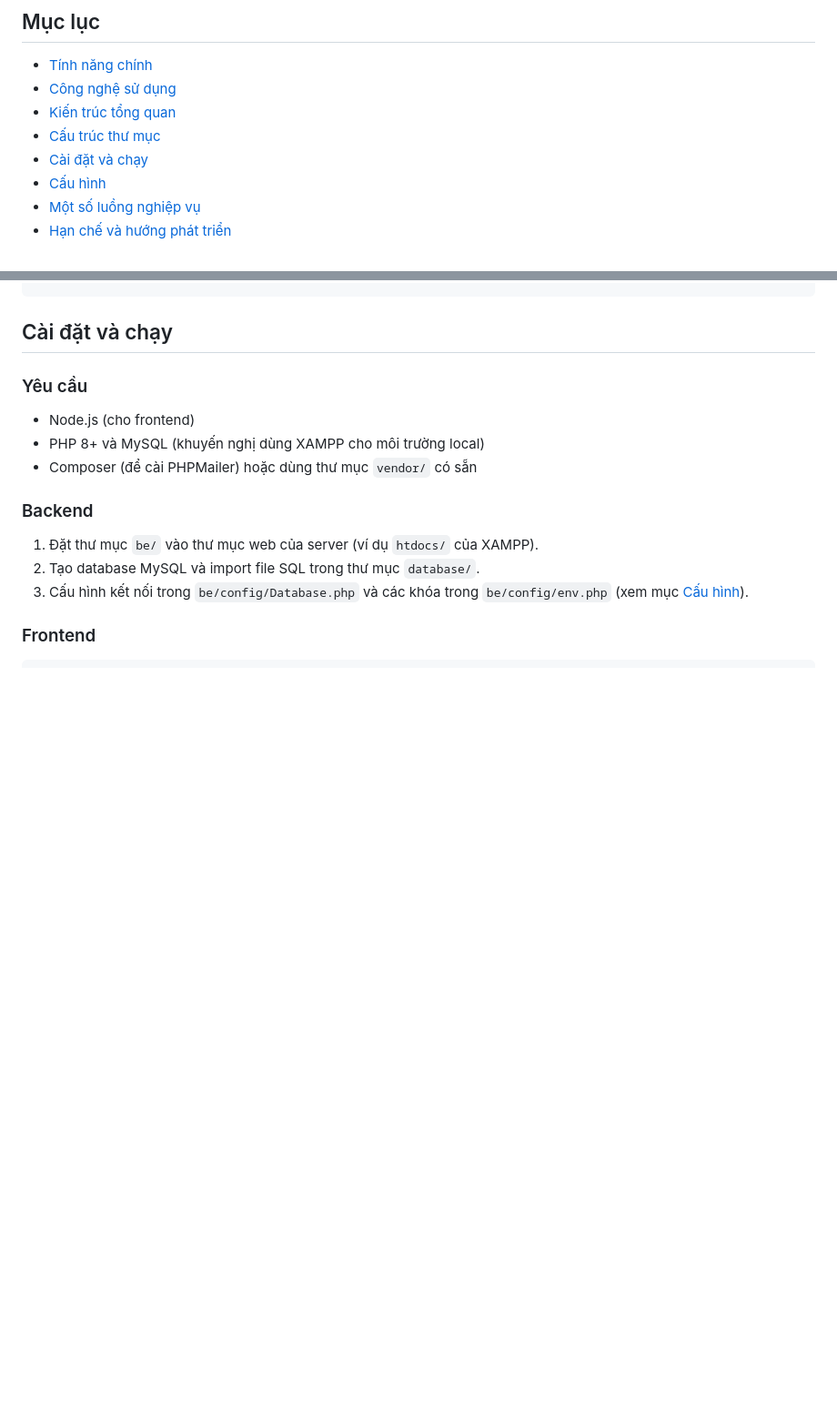
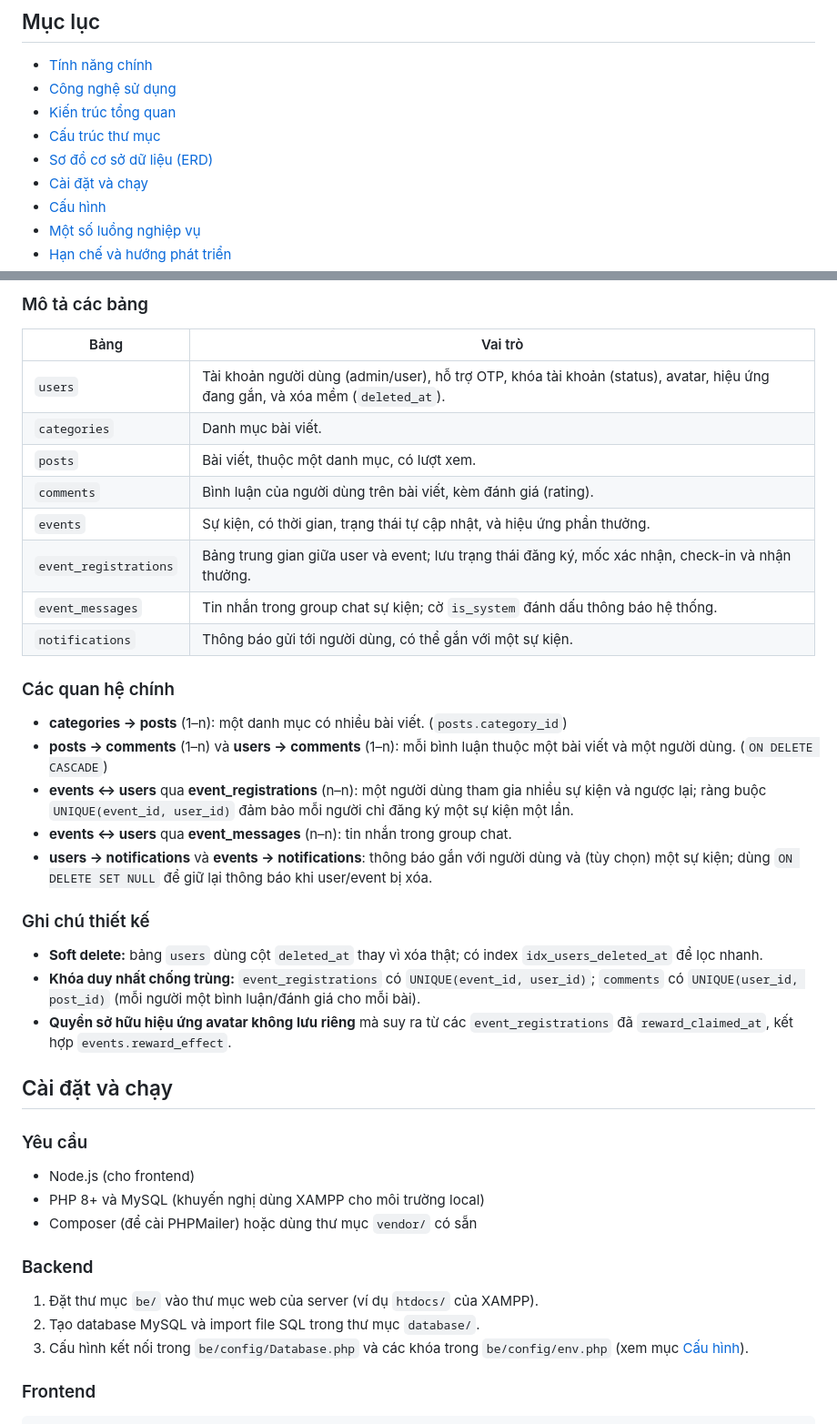
Before and after one commit to BaiNoname/Tech_News, a Markdown page: README.md, 2 parts joined by grey strips. Shown at 91% size. Rendered like a GitHub page; blank space fills up the shorter version.

Commit message:
Add database ERD and table descriptions to README
Added ERD diagram and detailed table descriptions to README.

```diff
--- a/README.md
+++ b/README.md
@@ -7,6 +7,7 @@
 - [Công nghệ sử dụng](#công-nghệ-sử-dụng)
 - [Kiến trúc tổng quan](#kiến-trúc-tổng-quan)
 - [Cấu trúc thư mục](#cấu-trúc-thư-mục)
+- [Sơ đồ cơ sở dữ liệu (ERD)](#sơ-đồ-cơ-sở-dữ-liệu-erd)
 - [Cài đặt và chạy](#cài-đặt-và-chạy)
 - [Cấu hình](#cấu-hình)
 - [Một số luồng nghiệp vụ](#một-số-luồng-nghiệp-vụ)
@@ -94,3 +199,30 @@ project/
+### Mô tả các bảng
+
+| Bảng | Vai trò |
+|------|---------|
+| `users` | Tài khoản người dùng (admin/user), hỗ trợ OTP, khóa tài khoản (status), avatar, hiệu ứng đang gắn, và xóa mềm (`deleted_at`). |
+| `categories` | Danh mục bài viết. |
+| `posts` | Bài viết, thuộc một danh mục, có lượt xem. |
+| `comments` | Bình luận của người dùng trên bài viết, kèm đánh giá (rating). |
+| `events` | Sự kiện, có thời gian, trạng thái tự cập nhật, và hiệu ứng phần thưởng. |
+| `event_registrations` | Bảng trung gian giữa user và event; lưu trạng thái đăng ký, mốc xác nhận, check-in và nhận thưởng. |
+| `event_messages` | Tin nhắn trong group chat sự kiện; cờ `is_system` đánh dấu thông báo hệ thống. |
+| `notifications` | Thông báo gửi tới người dùng, có thể gắn với một sự kiện. |
+
+### Các quan hệ chính
+
+- **categories → posts** (1–n): một danh mục có nhiều bài viết. (`posts.category_id`)
+- **posts → comments** (1–n) và **users → comments** (1–n): mỗi bình luận thuộc một bài viết và một người dùng. (`ON DELETE CASCADE`)
+- **events ↔ users** qua **event_registrations** (n–n): một người dùng tham gia nhiều sự kiện và ngược lại; ràng buộc `UNIQUE(event_id, user_id)` đảm bảo mỗi người chỉ đăng ký một sự kiện một lần.
+- **events ↔ users** qua **event_messages** (n–n): tin nhắn trong group chat.
+- **users → notifications** và **events → notifications**: thông báo gắn với người dùng và (tùy chọn) một sự kiện; dùng `ON DELETE SET NULL` để giữ lại thông báo khi user/event bị xóa.
+
+### Ghi chú thiết kế
+
+- **Soft delete:** bảng `users` dùng cột `deleted_at` thay vì xóa thật; có index `idx_users_deleted_at` để lọc nhanh.
+- **Khóa duy nhất chống trùng:** `event_registrations` có `UNIQUE(event_id, user_id)`; `comments` có `UNIQUE(user_id, post_id)` (mỗi người một bình luận/đánh giá cho mỗi bài).
+- **Quyền sở hữu hiệu ứng avatar không lưu riêng** mà suy ra từ các `event_registrations` đã `reward_claimed_at`, kết hợp `events.reward_effect`.
+
 ## Cài đặt và chạy
 
 ### Yêu cầu
```
Also changed, not shown: other parts of README.md (+104 -0 lines).
